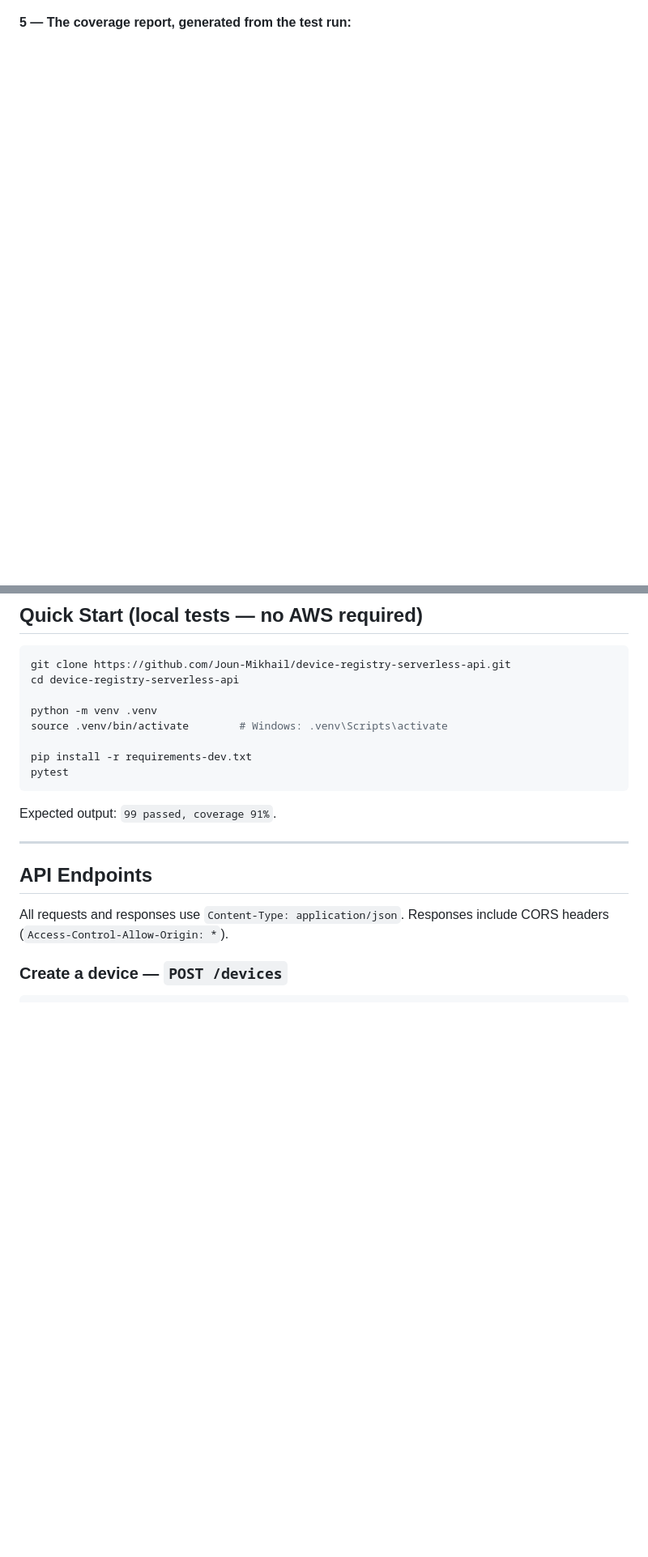
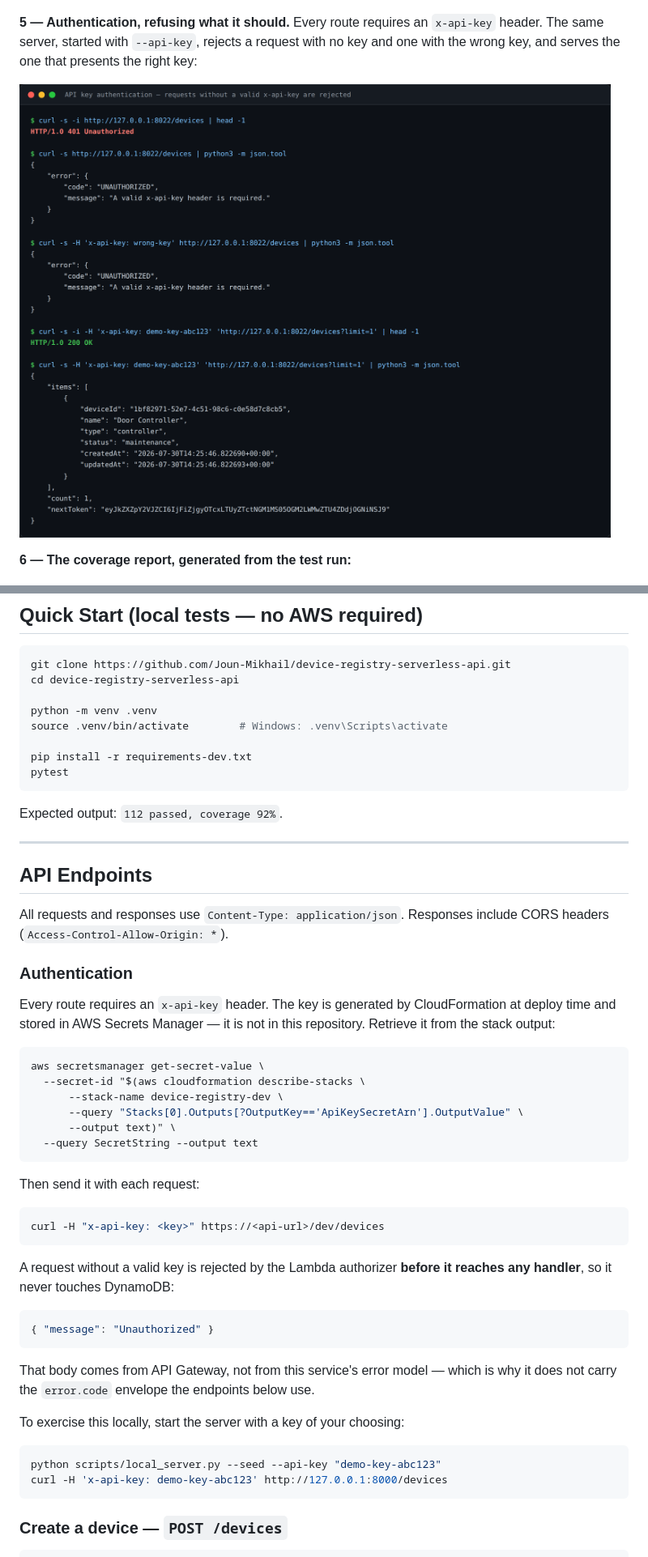
Before and after one commit to Joun-Mikhail/device-registry-serverless-api, a Markdown page: README.md, 2 parts joined by grey strips. Shown: that part at 81% size. Drawn GitHub-style; pictures changed too: docs/evidence/images/api-auth.png (added); blank space fills up the shorter version.

````diff
--- a/README.md
+++ b/README.md
@@ -153,7 +157,14 @@ output is reproduced exactly as the server returned it:
 
 ![A terminal session showing real requests to the API and the responses it returned](docs/evidence/images/api-session.png)
 
-**5 — The coverage report, generated from the test run:**
+**5 — Authentication, refusing what it should.** Every route requires an
+`x-api-key` header. The same server, started with `--api-key`, rejects a request
+with no key and one with the wrong key, and serves the one that presents the
+right key:
+
+![Terminal session showing 401 responses without a valid API key and a 200 with one](docs/evidence/images/api-auth.png)
+
+**6 — The coverage report, generated from the test run:**
 
 ![Per-file test coverage report showing 91% overall](docs/evidence/images/coverage-report.png)
 
@@ -276,7 +287,7 @@ pip install -r requirements-dev.txt
 pytest
 ```
 
-Expected output: `99 passed, coverage 91%`.
+Expected output: `112 passed, coverage 92%`.
 
 ---
 
@@ -284,6 +295,44 @@ Expected output: `99 passed, coverage 91%`.
 
 All requests and responses use `Content-Type: application/json`.
 Responses include CORS headers (`Access-Control-Allow-Origin: *`).
+
+### Authentication
+
+Every route requires an `x-api-key` header. The key is generated by
+CloudFormation at deploy time and stored in AWS Secrets Manager — it is not in
+this repository. Retrieve it from the stack output:
+
+```bash
+aws secretsmanager get-secret-value \
+  --secret-id "$(aws cloudformation describe-stacks \
+      --stack-name device-registry-dev \
+      --query "Stacks[0].Outputs[?OutputKey=='ApiKeySecretArn'].OutputValue" \
+      --output text)" \
+  --query SecretString --output text
+```
+
+Then send it with each request:
+
+```bash
+curl -H "x-api-key: <key>" https://<api-url>/dev/devices
+```
+
+A request without a valid key is rejected by the Lambda authorizer **before it
+reaches any handler**, so it never touches DynamoDB:
+
+```json
+{ "message": "Unauthorized" }
+```
+
+That body comes from API Gateway, not from this service's error model — which is
+why it does not carry the `error.code` envelope the endpoints below use.
+
+To exercise this locally, start the server with a key of your choosing:
+
+```bash
+python scripts/local_server.py --seed --api-key "demo-key-abc123"
+curl -H 'x-api-key: demo-key-abc123' http://127.0.0.1:8000/devices
+```
 
 ### Create a device — `POST /devices`
 
````
Also changed, not shown: other parts of README.md (+26 -14 lines), CHANGELOG.md (+16 -0 lines), 10 other files.
